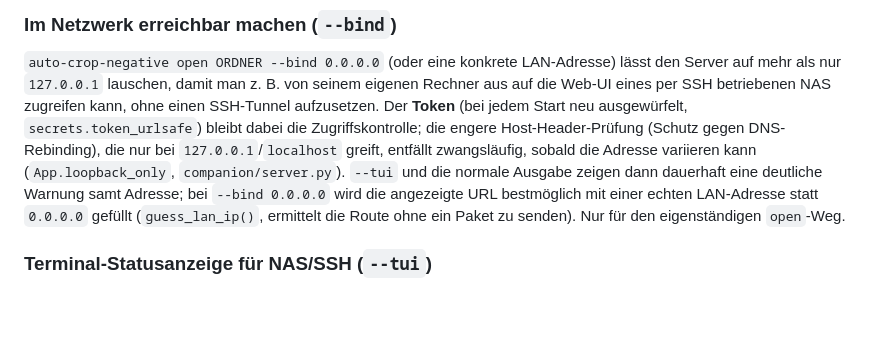
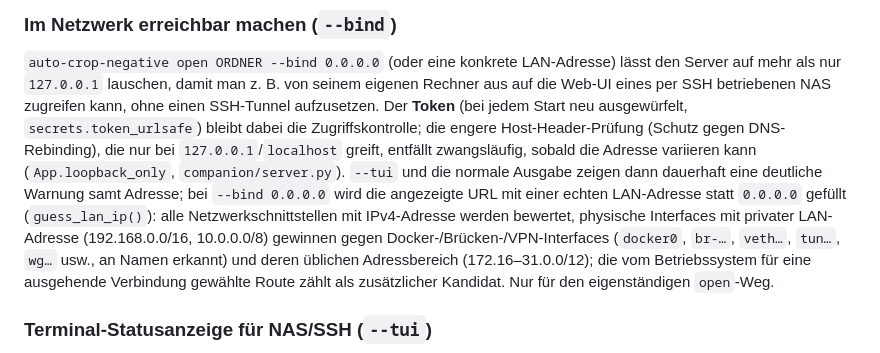
Before and after one commit to shrippen/darktable-auto-crop, a Markdown page: CHANGELOG.md, the part around the change. Rendered like a GitHub page; blank space fills up the shorter version.

```diff
--- a/CHANGELOG.md
+++ b/CHANGELOG.md
@@ -9,8 +9,11 @@ zugreifen kann, ohne einen SSH-Tunnel aufzusetzen. Der **Token** (bei jedem Star
 bleibt dabei die Zugriffskontrolle; die engere Host-Header-Prüfung (Schutz gegen DNS-Rebinding), die nur bei
 `127.0.0.1`/`localhost` greift, entfällt zwangsläufig, sobald die Adresse variieren kann (`App.loopback_only`,
 `companion/server.py`). `--tui` und die normale Ausgabe zeigen dann dauerhaft eine deutliche Warnung samt Adresse; bei
-`--bind 0.0.0.0` wird die angezeigte URL bestmöglich mit einer echten LAN-Adresse statt `0.0.0.0` gefüllt (`guess_lan_ip()`,
-ermittelt die Route ohne ein Paket zu senden). Nur für den eigenständigen `open`-Weg.
+`--bind 0.0.0.0` wird die angezeigte URL mit einer echten LAN-Adresse statt `0.0.0.0` gefüllt (`guess_lan_ip()`):
+alle Netzwerkschnittstellen mit IPv4-Adresse werden bewertet, physische Interfaces mit privater LAN-Adresse
+(192.168.0.0/16, 10.0.0.0/8) gewinnen gegen Docker-/Brücken-/VPN-Interfaces (`docker0`, `br-…`, `veth…`, `tun…`, `wg…`
+usw., an Namen erkannt) und deren üblichen Adressbereich (172.16–31.0.0/12); die vom Betriebssystem für eine
+ausgehende Verbindung gewählte Route zählt als zusätzlicher Kandidat. Nur für den eigenständigen `open`-Weg.
 
 ### Terminal-Statusanzeige für NAS/SSH (`--tui`)
 `auto-crop-negative open ORDNER --tui` zeigt eine laufende Statusanzeige im Terminal statt nur der einmal ausgegebenen
```
Also changed, not shown: README.md (+6 -3 lines), roadmap-standalone.md (+15 -5 lines).
